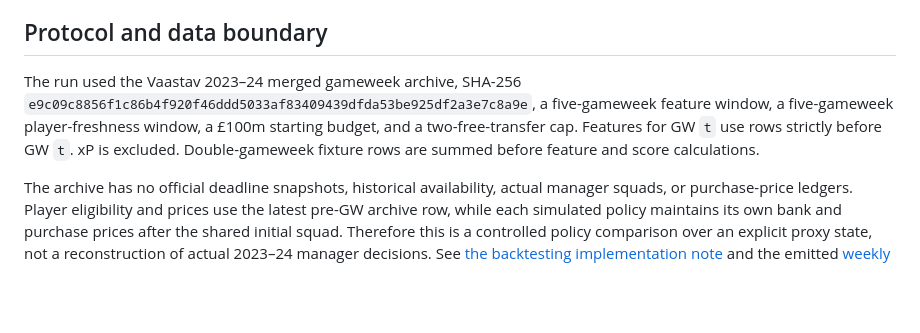
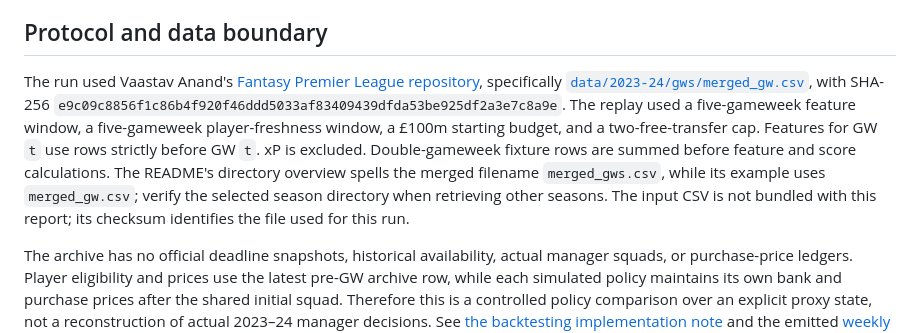
Before and after one commit to TheAlchemistNerd/fpl-sequential-optimisation, a Markdown page: docs/research/backtest_pilot_2023_24.md, the part around the change. GitHub-like rendering; blank space fills up the shorter version.

```diff
--- a/docs/research/backtest_pilot_2023_24.md
+++ b/docs/research/backtest_pilot_2023_24.md
@@ -20,7 +20,7 @@ The large hit totals for the Thompson and random policies expose a useful next r
 
 ## Protocol and data boundary
 
-The run used the Vaastav 2023–24 merged gameweek archive, SHA-256 `e9c09c8856f1c86b4f920f46ddd5033af83409439dfda53be925df2a3e7c8a9e`, a five-gameweek feature window, a five-gameweek player-freshness window, a £100m starting budget, and a two-free-transfer cap. Features for GW `t` use rows strictly before GW `t`. xP is excluded. Double-gameweek fixture rows are summed before feature and score calculations.
+The run used Vaastav Anand's [Fantasy Premier League repository](https://github.com/vaastav/Fantasy-Premier-League), specifically [`data/2023-24/gws/merged_gw.csv`](https://github.com/vaastav/Fantasy-Premier-League/blob/master/data/2023-24/gws/merged_gw.csv), with SHA-256 `e9c09c8856f1c86b4f920f46ddd5033af83409439dfda53be925df2a3e7c8a9e`. The replay used a five-gameweek feature window, a five-gameweek player-freshness window, a £100m starting budget, and a two-free-transfer cap. Features for GW `t` use rows strictly before GW `t`. xP is excluded. Double-gameweek fixture rows are summed before feature and score calculations. The README's directory overview spells the merged filename `merged_gws.csv`, while its example uses `merged_gw.csv`; verify the selected season directory when retrieving other seasons. The input CSV is not bundled with this report; its checksum identifies the file used for this run.
 
 The archive has no official deadline snapshots, historical availability, actual manager squads, or purchase-price ledgers. Player eligibility and prices use the latest pre-GW archive row, while each simulated policy maintains its own bank and purchase prices after the shared initial squad. Therefore this is a controlled policy comparison over an explicit proxy state, not a reconstruction of actual 2023–24 manager decisions. See [the backtesting implementation note](../engineering/backtesting.md) and the emitted [weekly ledger](../../reports/backtests/2023-24/gameweeks.csv), [summary](../../reports/backtests/2023-24/summary.csv), and [run metadata](../../reports/backtests/2023-24/metadata.json).
 
```
Also changed, not shown: docs/engineering/backtesting.md (+3 -1 lines).
